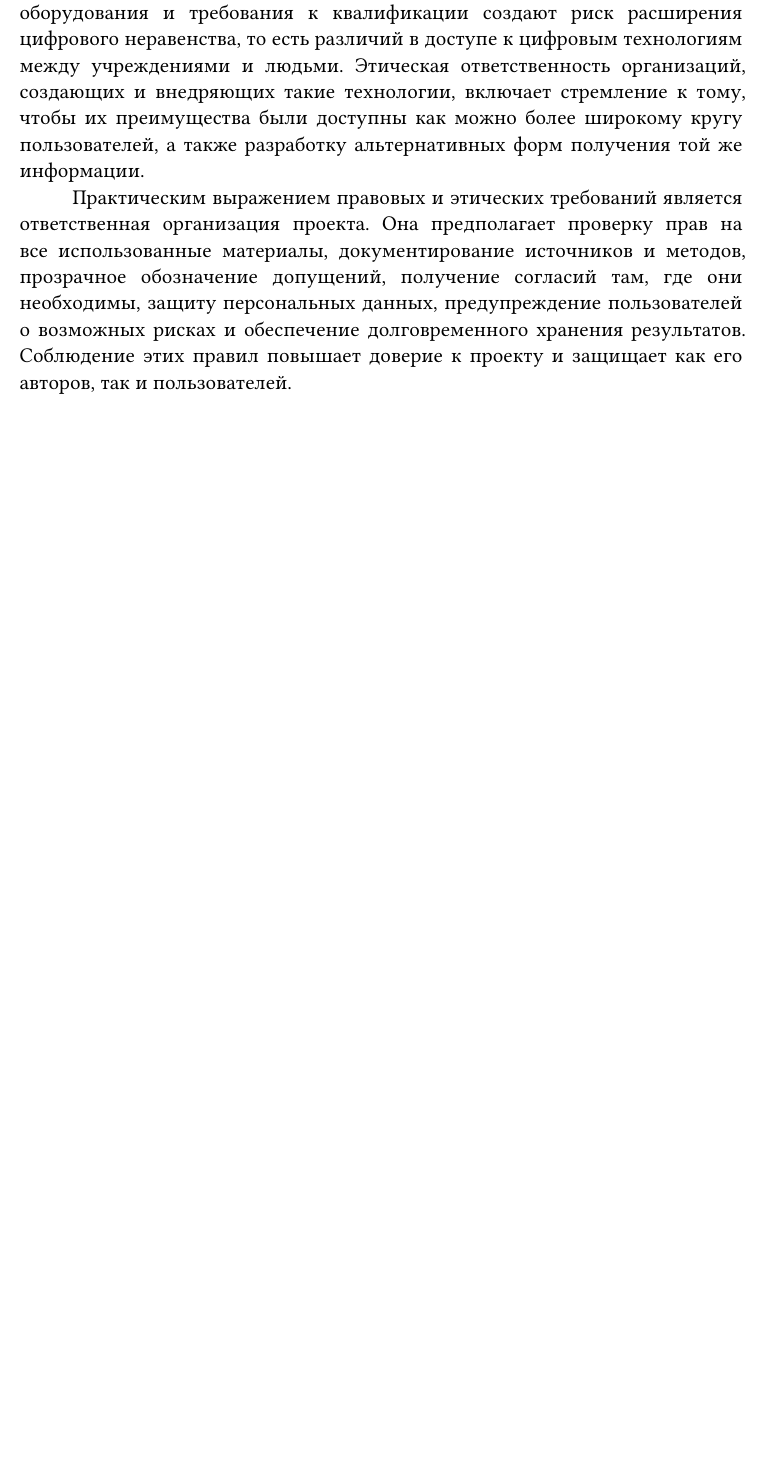
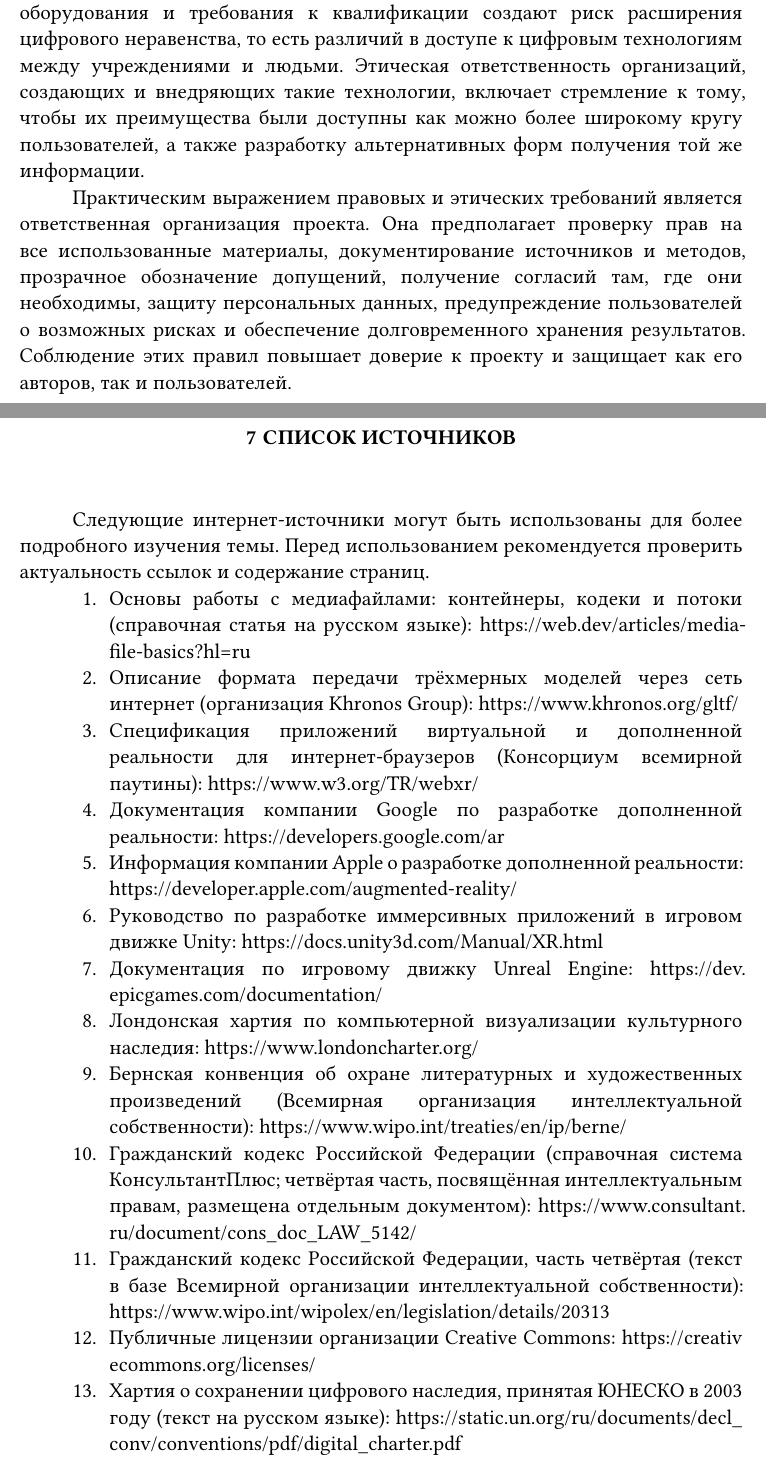
Before and after one commit to polinkaaga/GF-26-01B, a Typst document (Мультимедиа, дополненная и виртуальная реальность/main.typ): part of page 24 of 24 before the commit and two parts of pages 24 and 25 of 26 after it, the two joined at a grey line, cut so that both start at the same text, the shorter picture padded with empty space. Compiled offline with Typst 0.15; a missing font is replaced by an installed copy or a similar font.

Commit message:
добавил источники

```diff
--- a/Мультимедиа, дополненная и виртуальная реальность/main.typ
+++ b/Мультимедиа, дополненная и виртуальная реальность/main.typ
@@ -202,3 +202,37 @@
 Наконец, значение имеет вопрос равного доступа. Высокая стоимость оборудования и требования к квалификации создают риск расширения цифрового неравенства, то есть различий в доступе к цифровым технологиям между учреждениями и людьми. Этическая ответственность организаций, создающих и внедряющих такие технологии, включает стремление к тому, чтобы их преимущества были доступны как можно более широкому кругу пользователей, а также разработку альтернативных форм получения той же информации.
 
 Практическим выражением правовых и этических требований является ответственная организация проекта. Она предполагает проверку прав на все использованные материалы, документирование источников и методов, прозрачное обозначение допущений, получение согласий там, где они необходимы, защиту персональных данных, предупреждение пользователей о возможных рисках и обеспечение долговременного хранения результатов. Соблюдение этих правил повышает доверие к проекту и защищает как его авторов, так и пользователей.
+
+= Список источников
+
+Следующие интернет-источники могут быть использованы для более подробного изучения темы. Перед использованием рекомендуется проверить актуальность ссылок и содержание страниц.
+
+1. Основы работы с медиафайлами: контейнеры, кодеки и потоки (справочная статья на русском языке): https://web.dev/articles/media-file-basics?hl=ru
+
+2. Описание формата передачи трёхмерных моделей через сеть интернет (организация Khronos Group): https://www.khronos.org/gltf/
+
+3. Спецификация приложений виртуальной и дополненной реальности для интернет-браузеров (Консорциум всемирной паутины): https://www.w3.org/TR/webxr/
+
+4. Документация компании Google по разработке дополненной реальности: https://developers.google.com/ar
+
+5. Информация компании Apple о разработке дополненной реальности: https://developer.apple.com/augmented-reality/
+
+6. Руководство по разработке иммерсивных приложений в игровом движке Unity: https://docs.unity3d.com/Manual/XR.html
+
+7. Документация по игровому движку Unreal Engine: https://dev.epicgames.com/documentation/
+
+8. Лондонская хартия по компьютерной визуализации культурного наследия: https://www.londoncharter.org/
+
+9. Бернская конвенция об охране литературных и художественных произведений (Всемирная организация интеллектуальной собственности): https://www.wipo.int/treaties/en/ip/berne/
+
+10. Гражданский кодекс Российской Федерации (справочная система КонсультантПлюс; четвёртая часть, посвящённая интеллектуальным правам, размещена отдельным документом): https://www.consultant.ru/document/cons_doc_LAW_5142/
+
+11. Гражданский кодекс Российской Федерации, часть четвёртая (текст в базе Всемирной организации интеллектуальной собственности): https://www.wipo.int/wipolex/en/legislation/details/20313
+
+12. Публичные лицензии организации Creative Commons: https://creativecommons.org/licenses/
+
+13. Хартия о сохранении цифрового наследия, принятая ЮНЕСКО в 2003 году (текст на русском языке): https://static.un.org/ru/documents/decl_conv/conventions/pdf/digital_charter.pdf
+
+14. Милгрем П., Кисино Ф. Классификация визуальных устройств смешанной реальности, 1994 (научная статья, доступна по названию через научные поисковые системы).
+
+15. Майер Р. Мультимедийное обучение (книга, доступна по названию в библиотеках и книжных магазинах).
```
